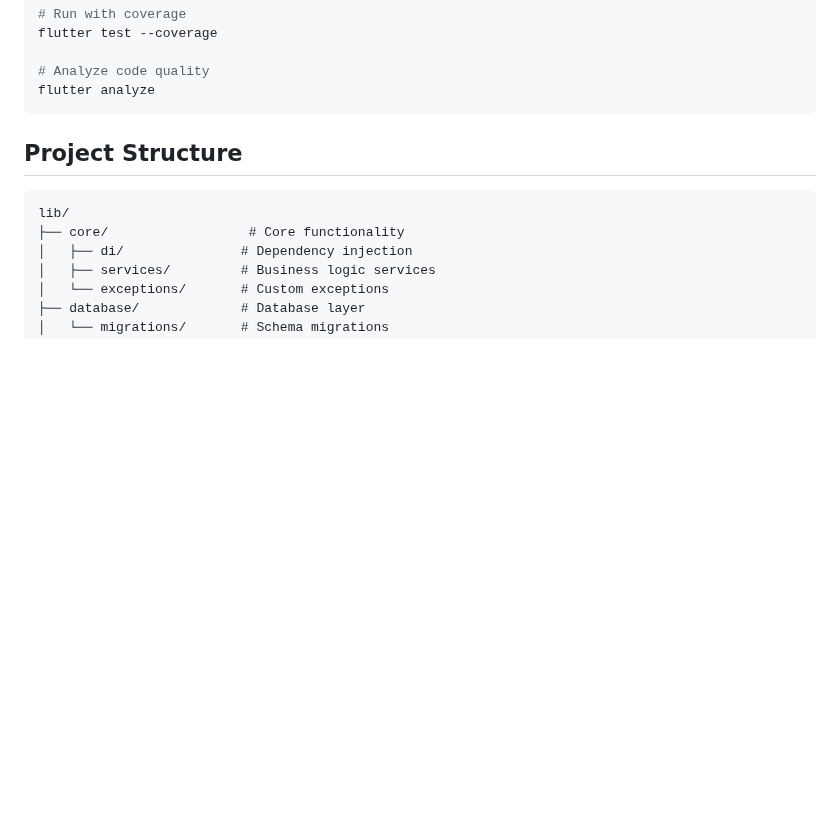
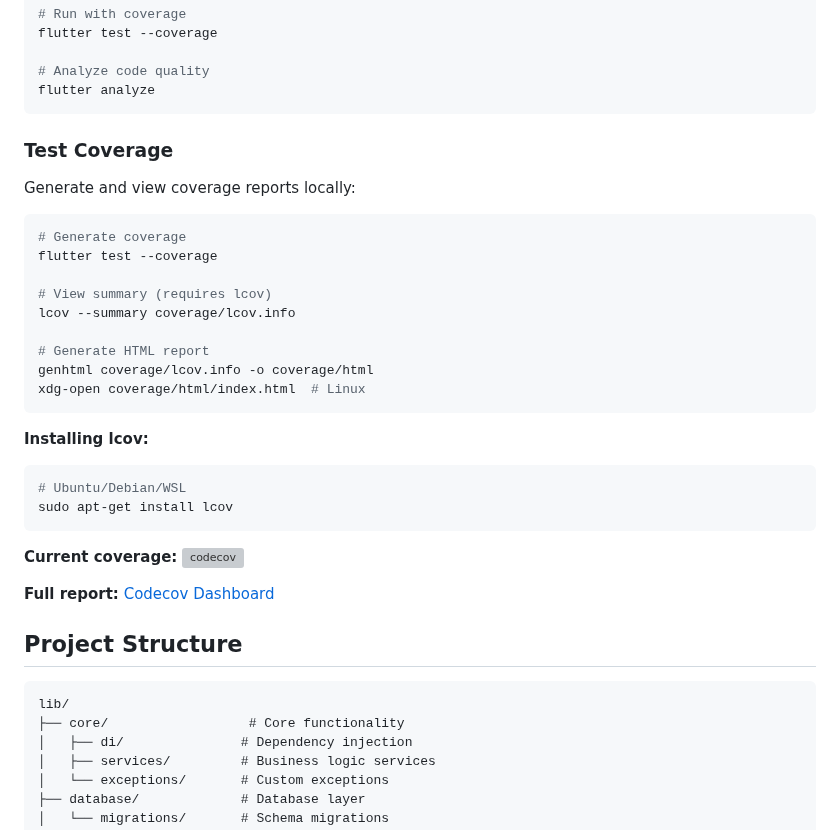
Before and after one commit to alemdisso/gastrobrain, a Markdown page: README.md, the part around one of its changes. GitHub-like rendering; blank space fills up the shorter version; grey boxes are pictures that could not be loaded.

Commit message:
docs: add Codecov badge and test coverage documentation (#230)
- Add Codecov badge to README header
- Document local coverage report generation
- Include lcov installation instructions for WSL/Ubuntu
- Link to Codecov dashboard for full coverage reports

🤖 Generated with [Claude Code](https://claude.com/claude-code)

Co-Authored-By: Claude Sonnet 4.5 <noreply@anthropic.com>

````diff
--- a/README.md
+++ b/README.md
@@ -113,6 +115,32 @@ flutter test --coverage
 # Analyze code quality
 flutter analyze
 ```
+
+### Test Coverage
+
+Generate and view coverage reports locally:
+
+```bash
+# Generate coverage
+flutter test --coverage
+
+# View summary (requires lcov)
+lcov --summary coverage/lcov.info
+
+# Generate HTML report
+genhtml coverage/lcov.info -o coverage/html
+xdg-open coverage/html/index.html  # Linux
+```
+
+**Installing lcov:**
+```bash
+# Ubuntu/Debian/WSL
+sudo apt-get install lcov
+```
+
+**Current coverage:** [![codecov](https://codecov.io/gh/alemdisso/gastrobrain/graph/badge.svg)](https://codecov.io/gh/alemdisso/gastrobrain)
+
+**Full report:** [Codecov Dashboard](https://codecov.io/gh/alemdisso/gastrobrain)
 
 ## Project Structure
 
````
Also changed, not shown: other parts of README.md (+2 -0 lines).
